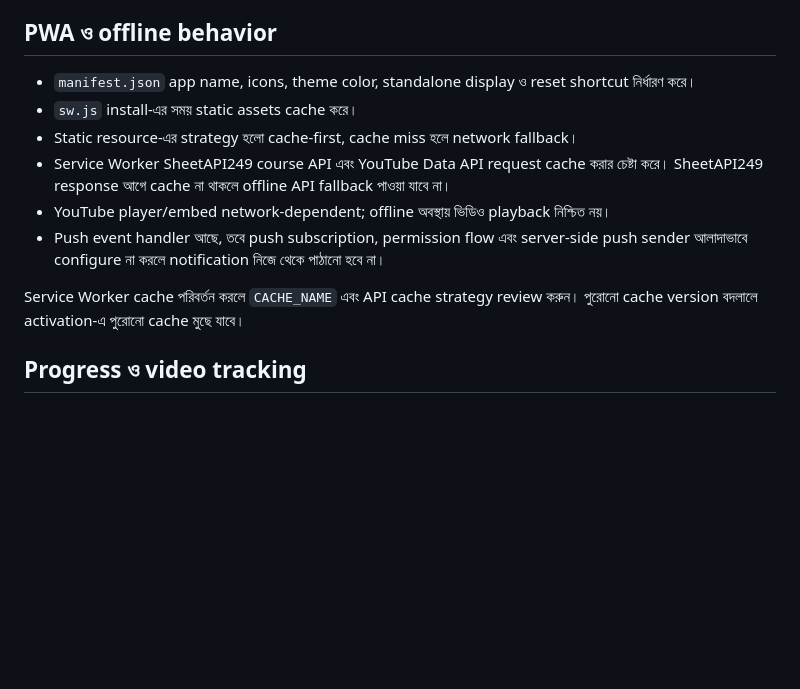
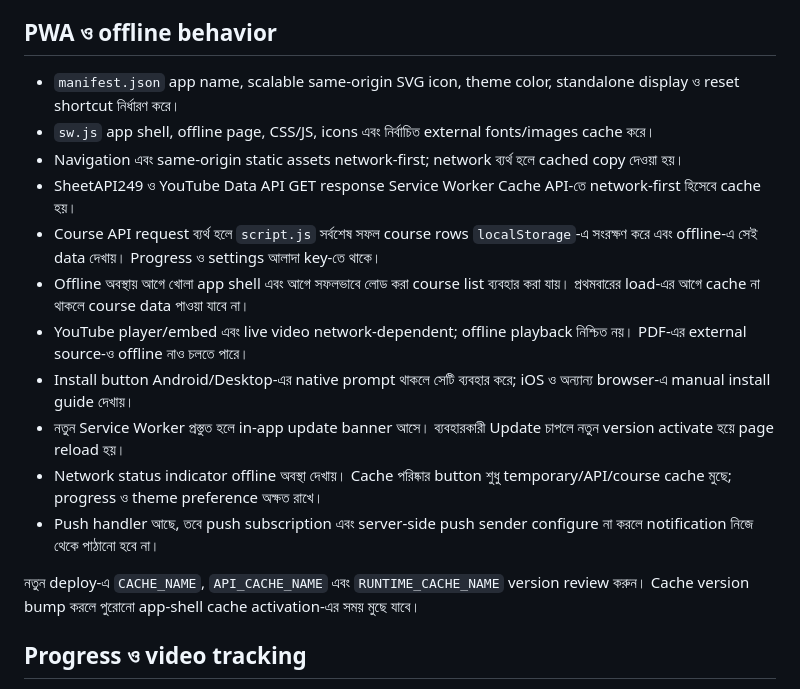
Before and after one commit to ots249/kp, a Markdown page: README.md, the part around the change. Rendered like a GitHub page; blank space fills up the shorter version.

Commit message:
Document full PWA upgrade and offline behavior

```diff
--- a/README.md
+++ b/README.md
@@ -109,14 +109,19 @@ cd kp
 
 ## PWA ও offline behavior
 
-- `manifest.json` app name, icons, theme color, standalone display ও reset shortcut নির্ধারণ করে।
-- `sw.js` install-এর সময় static assets cache করে।
-- Static resource-এর strategy হলো cache-first, cache miss হলে network fallback।
-- Service Worker SheetAPI249 course API এবং YouTube Data API request cache করার চেষ্টা করে। SheetAPI249 response আগে cache না থাকলে offline API fallback পাওয়া যাবে না।
-- YouTube player/embed network-dependent; offline অবস্থায় ভিডিও playback নিশ্চিত নয়।
-- Push event handler আছে, তবে push subscription, permission flow এবং server-side push sender আলাদাভাবে configure না করলে notification নিজে থেকে পাঠানো হবে না।
+- `manifest.json` app name, scalable same-origin SVG icon, theme color, standalone display ও reset shortcut নির্ধারণ করে।
+- `sw.js` app shell, offline page, CSS/JS, icons এবং নির্বাচিত external fonts/images cache করে।
+- Navigation এবং same-origin static assets network-first; network ব্যর্থ হলে cached copy দেওয়া হয়।
+- SheetAPI249 ও YouTube Data API GET response Service Worker Cache API-তে network-first হিসেবে cache হয়।
+- Course API request ব্যর্থ হলে `script.js` সর্বশেষ সফল course rows `localStorage`-এ সংরক্ষণ করে এবং offline-এ সেই data দেখায়। Progress ও settings আলাদা key-তে থাকে।
+- Offline অবস্থায় আগে খোলা app shell এবং আগে সফলভাবে লোড করা course list ব্যবহার করা যায়। প্রথমবারের load-এর আগে cache না থাকলে course data পাওয়া যাবে না।
+- YouTube player/embed এবং live video network-dependent; offline playback নিশ্চিত নয়। PDF-এর external source-ও offline নাও চলতে পারে।
+- Install button Android/Desktop-এর native prompt থাকলে সেটি ব্যবহার করে; iOS ও অন্যান্য browser-এ manual install guide দেখায়।
+- নতুন Service Worker প্রস্তুত হলে in-app update banner আসে। ব্যবহারকারী Update চাপলে নতুন version activate হয়ে page reload হয়।
+- Network status indicator offline অবস্থা দেখায়। Cache পরিষ্কার button শুধু temporary/API/course cache মুছে; progress ও theme preference অক্ষত রাখে।
+- Push handler আছে, তবে push subscription এবং server-side push sender configure না করলে notification নিজে থেকে পাঠানো হবে না।
 
-Service Worker cache পরিবর্তন করলে `CACHE_NAME` এবং API cache strategy review করুন। পুরোনো cache version বদলালে activation-এ পুরোনো cache মুছে যাবে।
+নতুন deploy-এ `CACHE_NAME`, `API_CACHE_NAME` এবং `RUNTIME_CACHE_NAME` version review করুন। Cache version bump করলে পুরোনো app-shell cache activation-এর সময় মুছে যাবে।
 
 ## Progress ও video tracking
 
```
